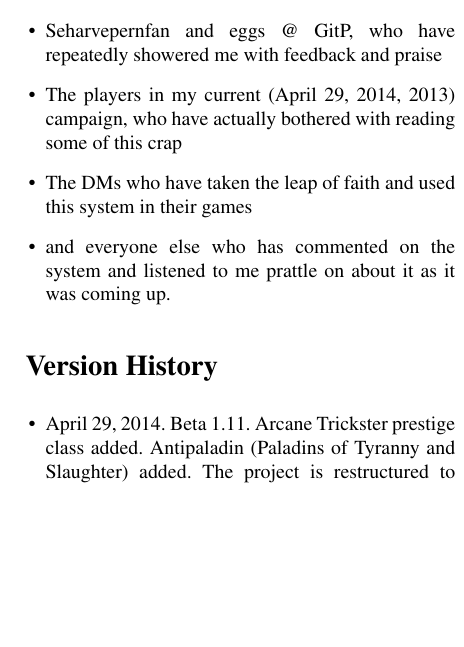
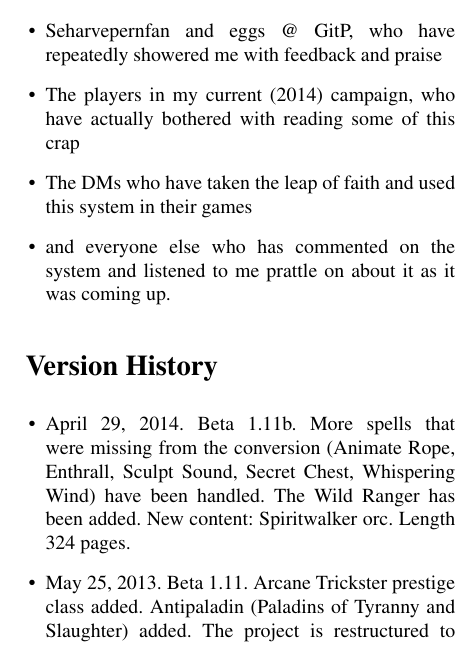
Before and after one commit to Ernir/VancianToPsionics, a LaTeX document (ArcaneToPsionics.tex, which reads Ogl.tex): part of one column of page 323 of 325, cut so that both start at the same text, the shorter picture padded with empty space. Compiled offline with pdfLaTeX.

Commit message:
Version numbers updated from 1.10 to 1.11b.

```diff
--- a/Ogl.tex
+++ b/Ogl.tex
@@ -5,13 +5,14 @@ Thanks go to
  \item Swooper @ GitP, who has found more wording inconsistencies and \LaTeX bugs than I'd like to admit
  \item Garryl @ GitP, who gave me the first full readthrough, and as a result about 30 inconsistencies in the text
  \item Seharvepernfan and eggs @ GitP, who have repeatedly showered me with feedback and praise
- \item The players in my current (\today, 2013) campaign, who have actually bothered with reading some of this crap
+ \item The players in my current (2014) campaign, who have actually bothered with reading some of this crap
  \item The DMs who have taken the leap of faith and used this system in their games
  \item and everyone else who has commented on the system and listened to me prattle on about it as it was coming up.
 \end{list}
 \section{Version History}
 \begin{list}{\labelitemi}{\leftmargin=1em}
- \item \today. Beta 1.11. Arcane Trickster prestige class added. Antipaladin (Paladins of Tyranny and Slaughter) added. The project is restructured to better separate new content from updated content, adding a layer of menus. New content includes a domain (Commerce) and a class (Spellbreaker). Minor changes and updates can be seen on Github. Length 323 pages.
+ \item \today. Beta 1.11b. More spells that were missing from the conversion (Animate Rope, Enthrall, Sculpt Sound, Secret Chest, Whispering Wind) have been handled. The Wild Ranger has been added. New content: Spiritwalker orc. Length 324 pages.
+ \item May 25, 2013. Beta 1.11. Arcane Trickster prestige class added. Antipaladin (Paladins of Tyranny and Slaughter) added. The project is restructured to better separate new content from updated content, adding a layer of menus. New content includes a domain (Commerce) and a class (Spellbreaker). Minor changes and updates can be seen on Github. Length 323 pages.
  \item January 13th, 2013. Beta 1.10c. Bug fixes and updates, mostly in prestige classes (Dragon Disciple, Eldritch Knight, Loremaster and Mystic Theurge). Length 308 pages.
  \item December 29th, 2012: Beta 1.10b. High elf race added, and racial descriptions expanded. Mystic Theurge class added. The project's source code is now available on \href{https://github.com/Ernir/VancianToPsionics}{Github}, licenced under GPL version 3. Length: 308 pages.
  \item December 25th, 2012: Beta 1.10. Circle magic and magic duels added, as well as a multitude of bug fixes, mostly thanks to Seharvepernfan. Polymorph subschool changed to allow spellcasting while morphed. Font changed from Computer Modern to Times, which resulted in further document shortening. Still working on my Spellbreaker (Anti-mage) class, which is not included. Length: 308 pages.
```
Also changed, not shown: ArcaneToPsionics.tex (+1 -1 lines).
